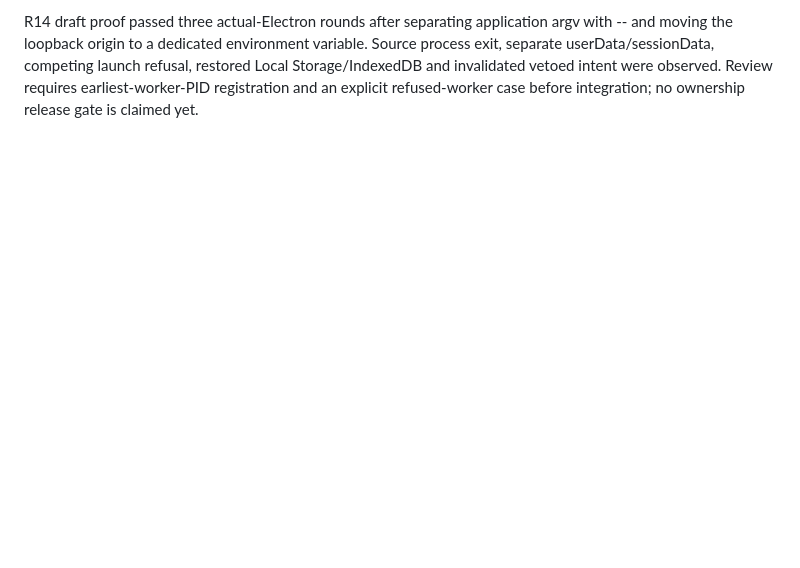
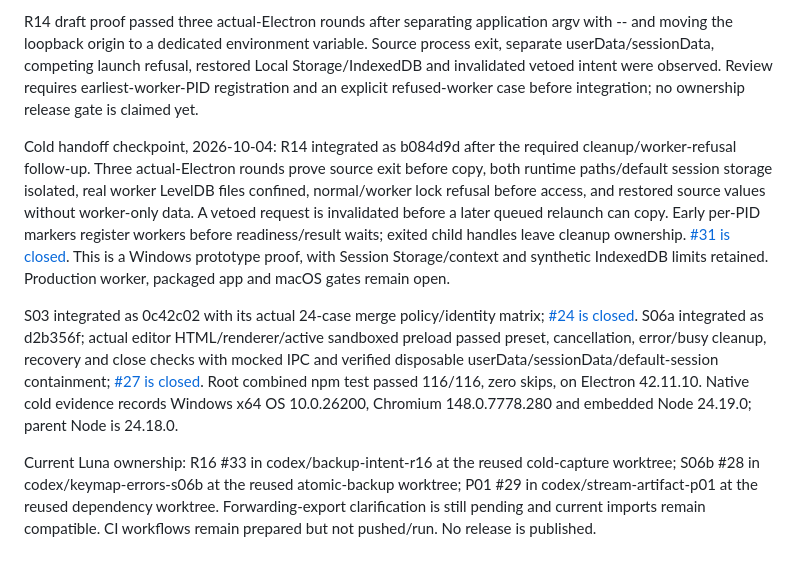
Before and after one commit to gaboopa/pokerogue-electron, a Markdown page: tasks/progress.md, the part around the change. Rendered like a GitHub page; blank space fills up the shorter version.

Commit message:
docs: record cold handoff proof and next Luna tasks

```diff
--- a/tasks/progress.md
+++ b/tasks/progress.md
@@ -52,3 +52,9 @@ Luna agents now own S01 #21 and S05 #26 on clean branches from 430eccc in the re
 Optional checkpoint, 2026-10-04: S01 integrated as 4ee21e7 after caller and native-preload evidence; three unused ES module preloads removed, active CJS entries and keybindings parser retained. S05 integrated as fec5d74, deriving twelve boolean keys from neutral defaults with accepted-value/type-fallback coverage. Root combined npm test passed 114/114 with zero skips on Electron 42.11.10. [#21](https://github.com/gaboopa/pokerogue-electron/issues/21#issuecomment-5982682700) and [#26](https://github.com/gaboopa/pokerogue-electron/issues/26#issuecomment-5982682992) are closed. The same Luna sessions now own S03 #24 and S06a #27 on clean branches from fec5d74. S03 retains forwarding exports while compatibility clarification is pending; no concurrent manifest-library edits are assigned.
 
 R14 draft proof passed three actual-Electron rounds after separating application argv with -- and moving the loopback origin to a dedicated environment variable. Source process exit, separate userData/sessionData, competing launch refusal, restored Local Storage/IndexedDB and invalidated vetoed intent were observed. Review requires earliest-worker-PID registration and an explicit refused-worker case before integration; no ownership release gate is claimed yet.
+
+Cold handoff checkpoint, 2026-10-04: R14 integrated as b084d9d after the required cleanup/worker-refusal follow-up. Three actual-Electron rounds prove source exit before copy, both runtime paths/default session storage isolated, real worker LevelDB files confined, normal/worker lock refusal before access, and restored source values without worker-only data. A vetoed request is invalidated before a later queued relaunch can copy. Early per-PID markers register workers before readiness/result waits; exited child handles leave cleanup ownership. [#31 is closed](https://github.com/gaboopa/pokerogue-electron/issues/31#issuecomment-5982774289). This is a Windows prototype proof, with Session Storage/context and synthetic IndexedDB limits retained. Production worker, packaged app and macOS gates remain open.
+
+S03 integrated as 0c42c02 with its actual 24-case merge policy/identity matrix; [#24 is closed](https://github.com/gaboopa/pokerogue-electron/issues/24#issuecomment-5982734286). S06a integrated as d2b356f; actual editor HTML/renderer/active sandboxed preload passed preset, cancellation, error/busy cleanup, recovery and close checks with mocked IPC and verified disposable userData/sessionData/default-session containment; [#27 is closed](https://github.com/gaboopa/pokerogue-electron/issues/27#issuecomment-5982774660). Root combined npm test passed 116/116, zero skips, on Electron 42.11.10. Native cold evidence records Windows x64 OS 10.0.26200, Chromium 148.0.7778.280 and embedded Node 24.19.0; parent Node is 24.18.0.
+
+Current Luna ownership: R16 #33 in codex/backup-intent-r16 at the reused cold-capture worktree; S06b #28 in codex/keymap-errors-s06b at the reused atomic-backup worktree; P01 #29 in codex/stream-artifact-p01 at the reused dependency worktree. Forwarding-export clarification is still pending and current imports remain compatible. CI workflows remain prepared but not pushed/run. No release is published.
```
Also changed, not shown: tasks/plan.md (+1 -1 lines).
